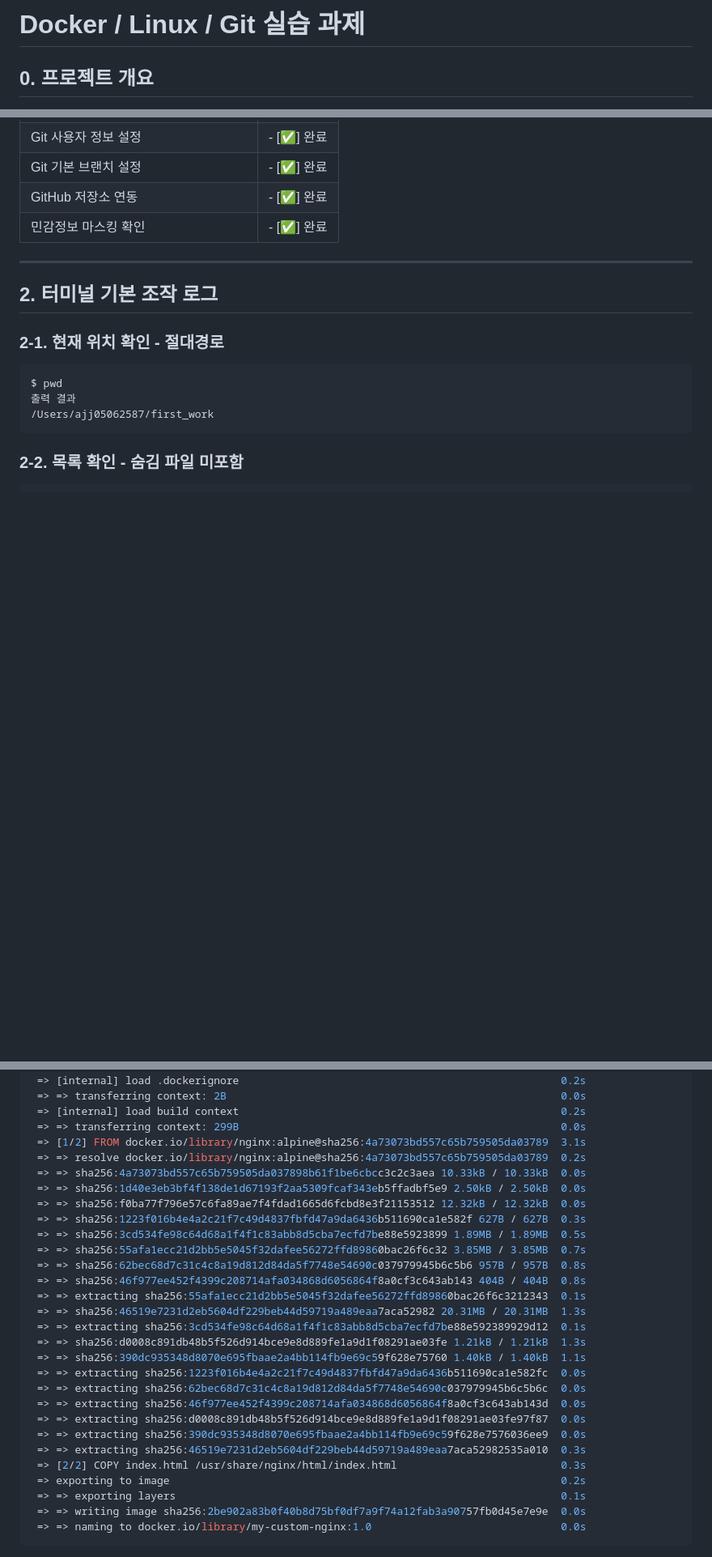
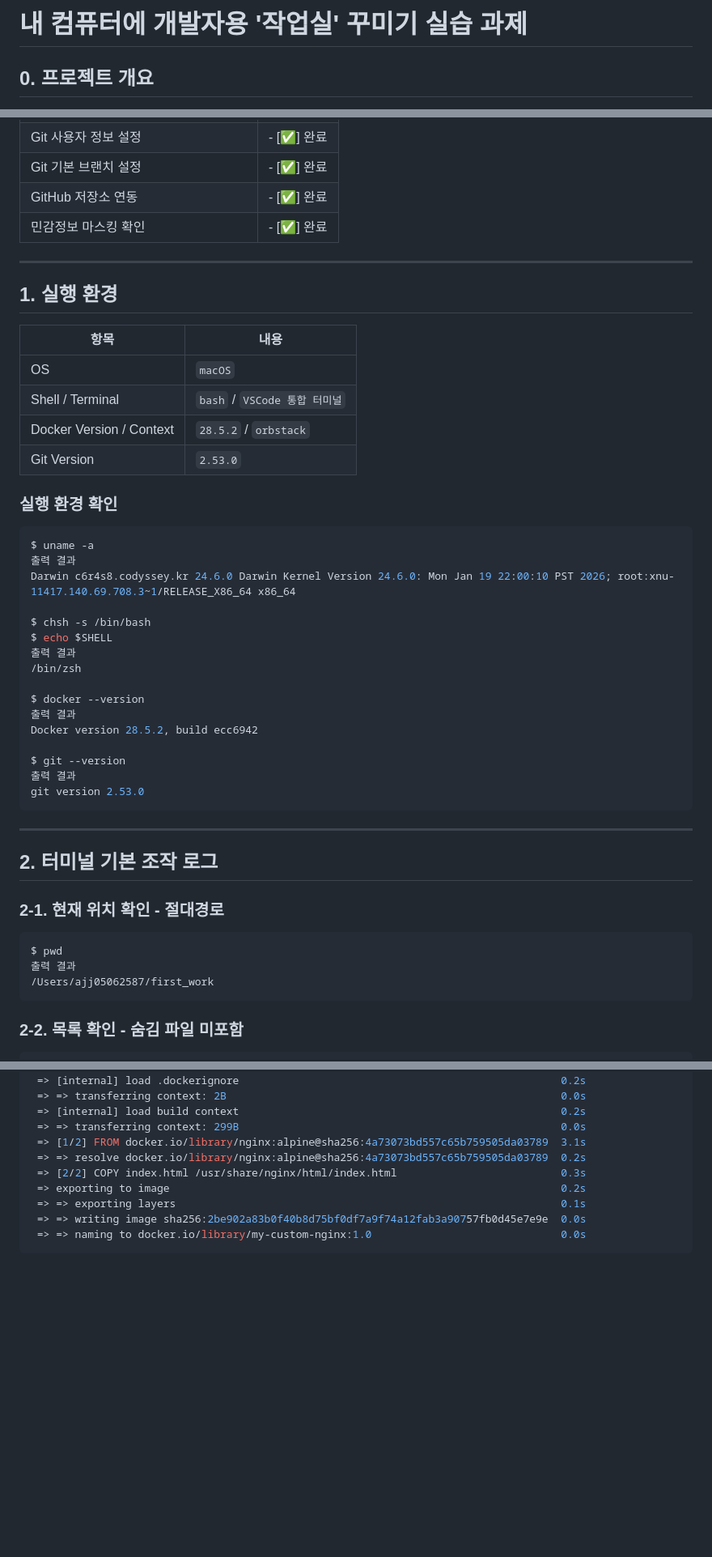
Before and after one commit to JoongHyun-codyssey/codyssey_repo, a Markdown page: README.md, 3 parts joined by grey strips. Shown at 81% size. Rendered like a GitHub page; blank space fills up the shorter version.

Commit message:
chore:README.md 연결 안된 부분 수정 및 이미지 경로 연결

````diff
--- a/README.md
+++ b/README.md
@@ -1,4 +1,4 @@
-# Docker / Linux / Git 실습 과제
+# 내 컴퓨터에 개발자용 '작업실' 꾸미기 실습 과제
 
 ## 0. 프로젝트 개요
 
@@ -80,6 +48,37 @@ git version 2.53.0
 
 ---
 
+## 1. 실행 환경
+
+| 항목 | 내용 |
+|---|---|
+| OS | `macOS` |
+| Shell / Terminal | `bash` / `VSCode 통합 터미널` |
+| Docker Version / Context | `28.5.2` / `orbstack` |
+| Git Version | `2.53.0` |
+
+### 실행 환경 확인
+```bash
+$ uname -a
+출력 결과
+Darwin c6r4s8.codyssey.kr 24.6.0 Darwin Kernel Version 24.6.0: Mon Jan 19 22:00:10 PST 2026; root:xnu-11417.140.69.708.3~1/RELEASE_X86_64 x86_64
+
+$ chsh -s /bin/bash
+$ echo $SHELL
+출력 결과
+/bin/zsh
+
+$ docker --version
+출력 결과
+Docker version 28.5.2, build ecc6942
+
+$ git --version
+출력 결과
+git version 2.53.0
+```
+
+---
+
 ## 2. 터미널 기본 조작 로그
 
 ### 2-1. 현재 위치 확인 - 절대경로
@@ -656,25 +668,6 @@ $ docker build -t my-custom-nginx:1.0 .
  => => transferring context: 299B                                                   0.0s
  => [1/2] FROM docker.io/library/nginx:alpine@sha256:4a73073bd557c65b759505da03789  3.1s
  => => resolve docker.io/library/nginx:alpine@sha256:4a73073bd557c65b759505da03789  0.2s
- => => sha256:4a73073bd557c65b759505da037898b61f1be6cbcc3c2c3aea 10.33kB / 10.33kB  0.0s
- => => sha256:1d40e3eb3bf4f138de1d67193f2aa5309fcaf343eb5ffadbf5e9 2.50kB / 2.50kB  0.0s
- => => sha256:f0ba77f796e57c6fa89ae7f4fdad1665d6fcbd8e3f21153512 12.32kB / 12.32kB  0.0s
- => => sha256:1223f016b4e4a2c21f7c49d4837fbfd47a9da6436b511690ca1e582f 627B / 627B  0.3s
- => => sha256:3cd534fe98c64d68a1f4f1c83abb8d5cba7ecfd7be88e5923899 1.89MB / 1.89MB  0.5s
- => => sha256:55afa1ecc21d2bb5e5045f32dafee56272ffd89860bac26f6c32 3.85MB / 3.85MB  0.7s
- => => sha256:62bec68d7c31c4c8a19d812d84da5f7748e54690c037979945b6c5b6 957B / 957B  0.8s
- => => sha256:46f977ee452f4399c208714afa034868d6056864f8a0cf3c643ab143 404B / 404B  0.8s
- => => extracting sha256:55afa1ecc21d2bb5e5045f32dafee56272ffd89860bac26f6c3212343  0.1s
- => => sha256:46519e7231d2eb5604df229beb44d59719a489eaa7aca52982 20.31MB / 20.31MB  1.3s
- => => extracting sha256:3cd534fe98c64d68a1f4f1c83abb8d5cba7ecfd7be88e592389929d12  0.1s
- => => sha256:d0008c891db48b5f526d914bce9e8d889fe1a9d1f08291ae03fe 1.21kB / 1.21kB  1.3s
- => => sha256:390dc935348d8070e695fbaae2a4bb114fb9e69c59f628e75760 1.40kB / 1.40kB  1.1s
- => => extracting sha256:1223f016b4e4a2c21f7c49d4837fbfd47a9da6436b511690ca1e582fc  0.0s
- => => extracting sha256:62bec68d7c31c4c8a19d812d84da5f7748e54690c037979945b6c5b6c  0.0s
- => => extracting sha256:46f977ee452f4399c208714afa034868d6056864f8a0cf3c643ab143d  0.0s
- => => extracting sha256:d0008c891db48b5f526d914bce9e8d889fe1a9d1f08291ae03fe97f87  0.0s
- => => extracting sha256:390dc935348d8070e695fbaae2a4bb114fb9e69c59f628e7576036ee9  0.0s
- => => extracting sha256:46519e7231d2eb5604df229beb44d59719a489eaa7aca52982535a010  0.3s
  => [2/2] COPY index.html /usr/share/nginx/html/index.html                          0.3s
  => exporting to image                                                              0.2s
  => => exporting layers                                                             0.1s
````
Also changed, not shown: other parts of README.md (+15 -34 lines).
